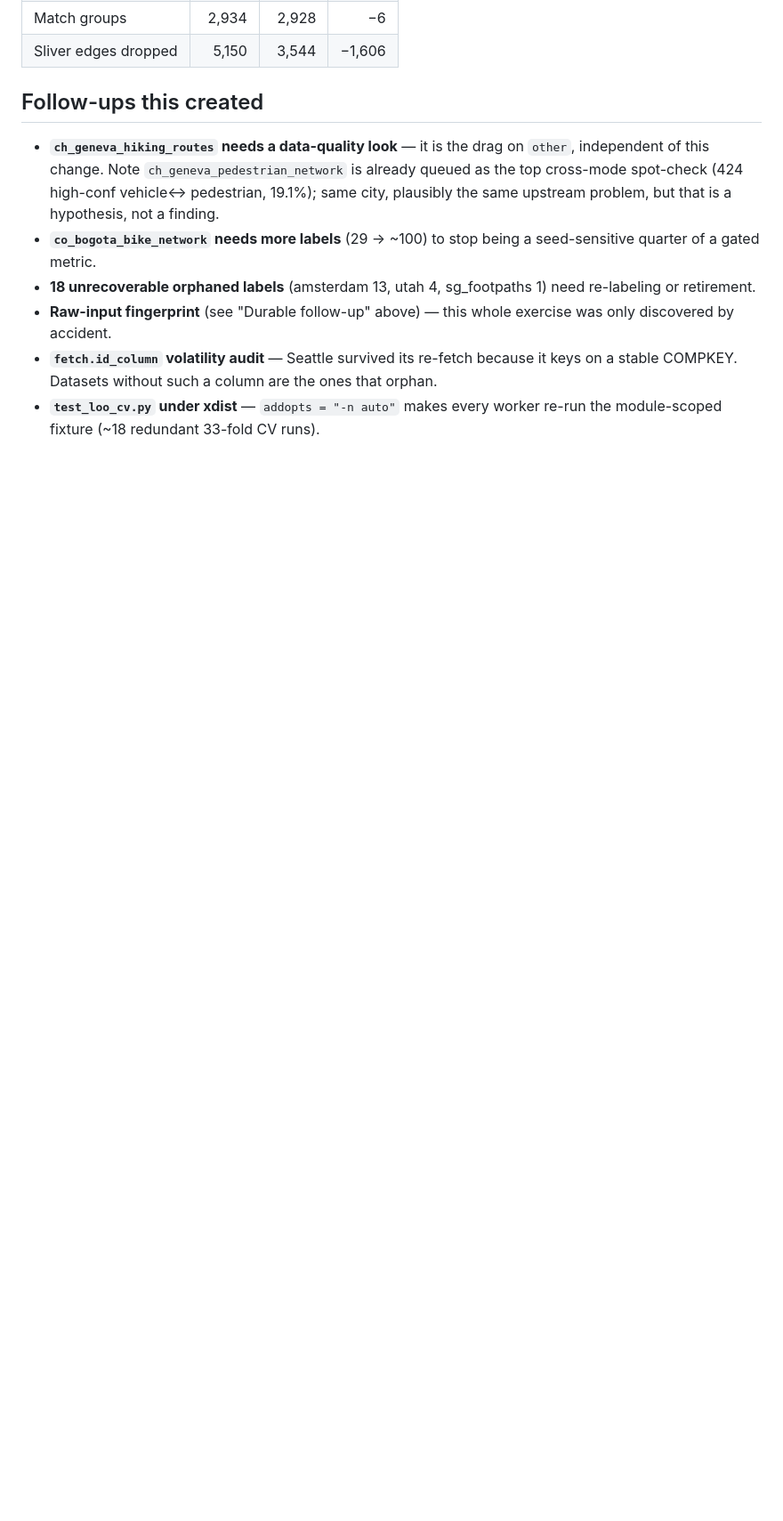
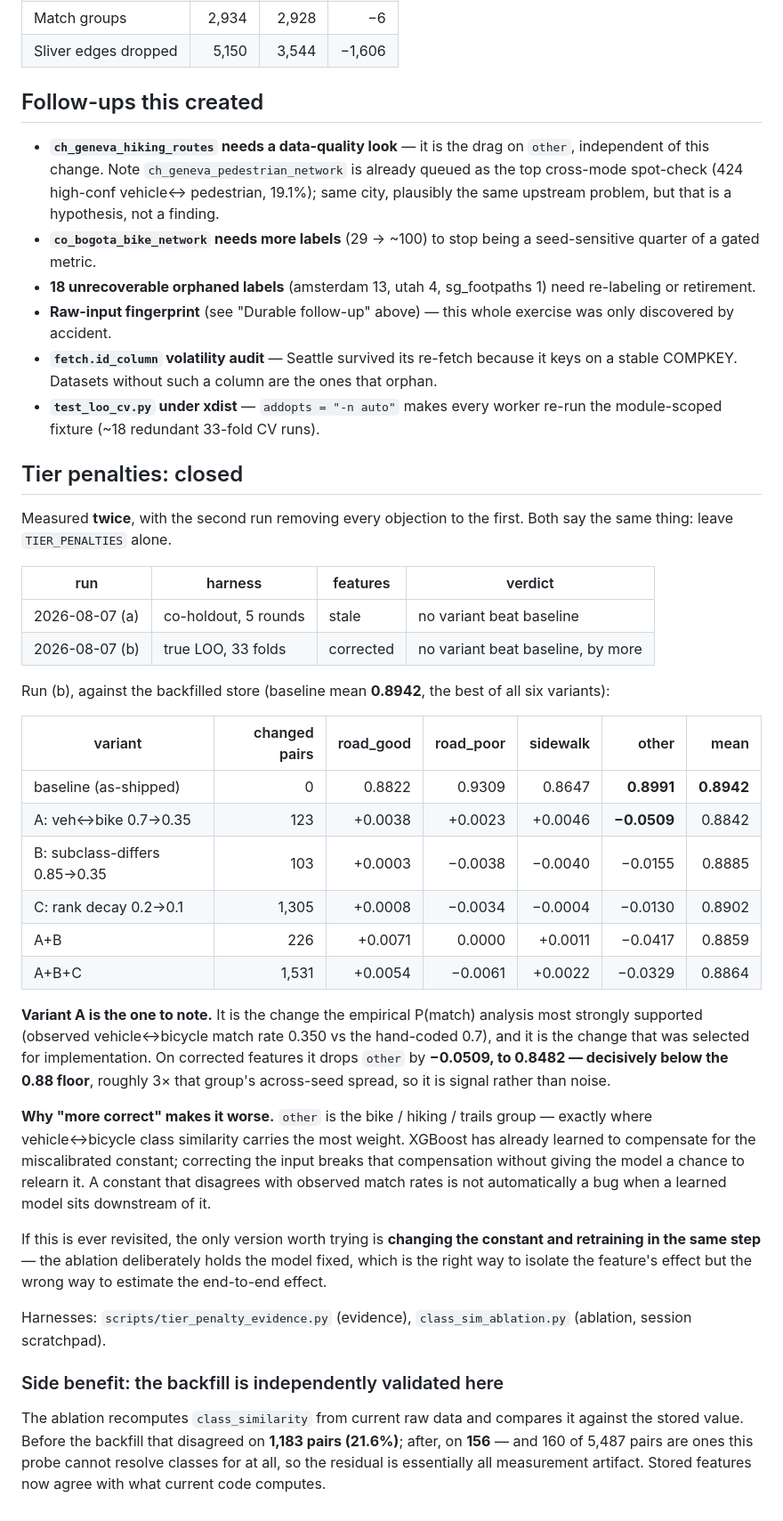
Before and after one commit to brad-richardson/crosswalk, a Markdown page: research/label_feature_staleness_scope_2026-08-07.md, the part around one of its changes. Shown at 89% size. Rendered like a GitHub page; blank space fills up the shorter version.

Commit message:
Close the tier-penalty question with post-backfill evidence
Re-ran the six-variant ablation against corrected features on the true-LOO
harness, removing both objections to the first run (stale features, co-holdout
folds). Same verdict, by a wider margin: baseline is the best of all six.

Variant A -- veh<->bike 0.7->0.35, the change the empirical P(match) analysis
most supported and the one selected for implementation -- drops `other` by
0.0509 to 0.8482, decisively below its 0.88 floor and ~3x the group's seed
spread.

The constants disagree with observed match rates, but XGBoost has already
learned to compensate; correcting the input breaks that compensation. Records
why, and the one framing that would be worth revisiting (change + retrain
together), so this is not derived a third time.

Also records that the ablation independently validates the backfill:
class_similarity drift 1,183 pairs -> 156, with the residual explained by rows
the probe cannot resolve classes for.

Co-Authored-By: Claude Opus 5 (1M context) <noreply@anthropic.com>

```diff
--- a/research/label_feature_staleness_scope_2026-08-07.md
+++ b/research/label_feature_staleness_scope_2026-08-07.md
@@ -298,3 +295,55 @@ destroyed it. One dataset (`us_boston_bike_network`) *improved* by +0.013.
   orphan.
 - **`test_loo_cv.py` under xdist** — `addopts = "-n auto"` makes every worker
   re-run the module-scoped fixture (~18 redundant 33-fold CV runs).
+
+## Tier penalties: closed
+
+Measured **twice**, with the second run removing every objection to the first.
+Both say the same thing: leave `TIER_PENALTIES` alone.
+
+| run | harness | features | verdict |
+|---|---|---|---|
+| 2026-08-07 (a) | co-holdout, 5 rounds | stale | no variant beat baseline |
+| 2026-08-07 (b) | true LOO, 33 folds | corrected | no variant beat baseline, by more |
+
+Run (b), against the backfilled store (baseline mean **0.8942**, the best of all
+six variants):
+
+| variant | changed pairs | road_good | road_poor | sidewalk | other | mean |
+|---|---:|---:|---:|---:|---:|---:|
+| baseline (as-shipped) | 0 | 0.8822 | 0.9309 | 0.8647 | **0.8991** | **0.8942** |
+| A: veh↔bike 0.7→0.35 | 123 | +0.0038 | +0.0023 | +0.0046 | **−0.0509** | 0.8842 |
+| B: subclass-differs 0.85→0.35 | 103 | +0.0003 | −0.0038 | −0.0040 | −0.0155 | 0.8885 |
+| C: rank decay 0.2→0.1 | 1,305 | +0.0008 | −0.0034 | −0.0004 | −0.0130 | 0.8902 |
+| A+B | 226 | +0.0071 | 0.0000 | +0.0011 | −0.0417 | 0.8859 |
+| A+B+C | 1,531 | +0.0054 | −0.0061 | +0.0022 | −0.0329 | 0.8864 |
+
+**Variant A is the one to note.** It is the change the empirical P(match)
+analysis most strongly supported (observed vehicle↔bicycle match rate 0.350 vs
+the hand-coded 0.7), and it is the change that was selected for implementation.
+On corrected features it drops `other` by **−0.0509, to 0.8482 — decisively
+below the 0.88 floor**, roughly 3× that group's across-seed spread, so it is
+signal rather than noise.
+
+**Why "more correct" makes it worse.** `other` is the bike / hiking / trails
+group — exactly where vehicle↔bicycle class similarity carries the most weight.
+XGBoost has already learned to compensate for the miscalibrated constant;
+correcting the input breaks that compensation without giving the model a chance
+to relearn it. A constant that disagrees with observed match rates is not
+automatically a bug when a learned model sits downstream of it.
+
+If this is ever revisited, the only version worth trying is **changing the
+constant and retraining in the same step** — the ablation deliberately holds the
+model fixed, which is the right way to isolate the feature's effect but the
+wrong way to estimate the end-to-end effect.
+
+Harnesses: `scripts/tier_penalty_evidence.py` (evidence),
+`class_sim_ablation.py` (ablation, session scratchpad).
+
+### Side benefit: the backfill is independently validated here
+
+The ablation recomputes `class_similarity` from current raw data and compares it
+against the stored value. Before the backfill that disagreed on **1,183 pairs
+(21.6%)**; after, on **156** — and 160 of 5,487 pairs are ones this probe cannot
+resolve classes for at all, so the residual is essentially all measurement
+artifact. Stored features now agree with what current code computes.
```
Also changed, not shown: other parts of research/label_feature_staleness_scope_2026-08-07.md (+4 -7 lines).
